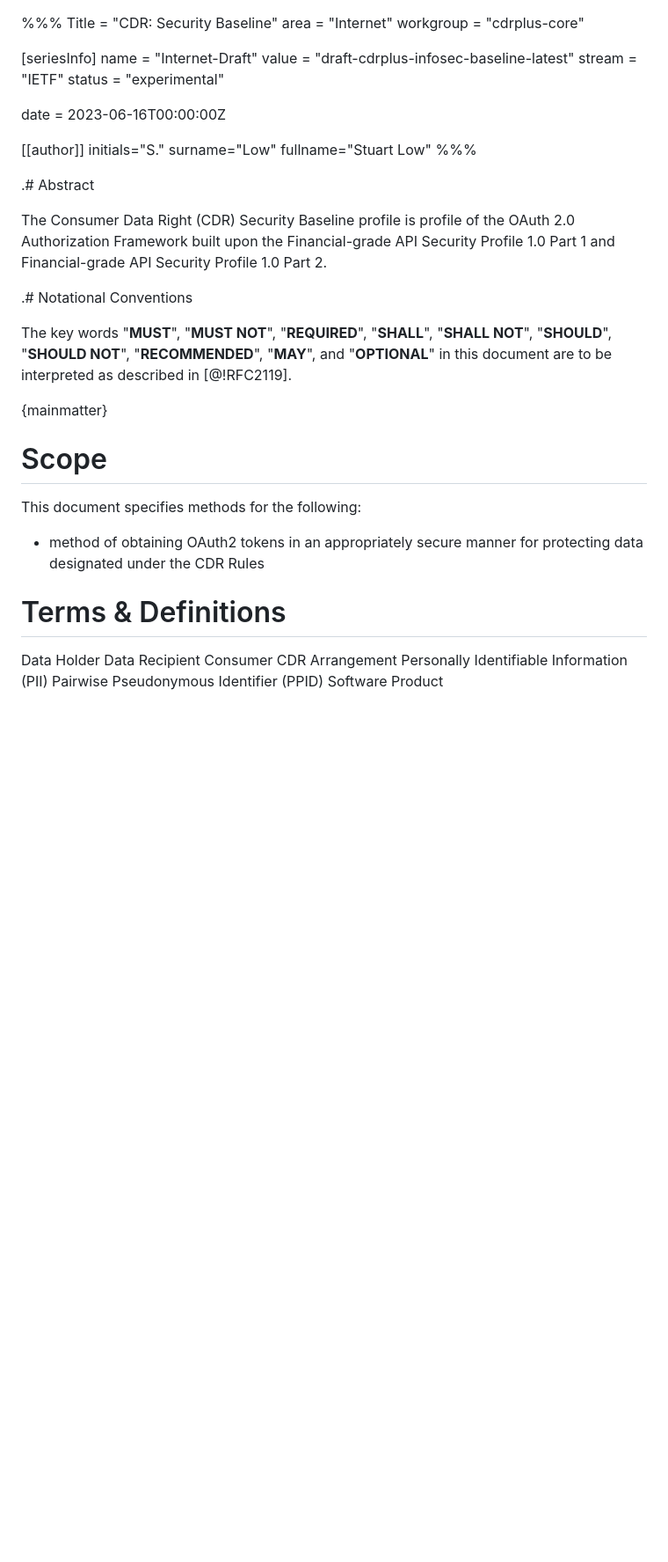
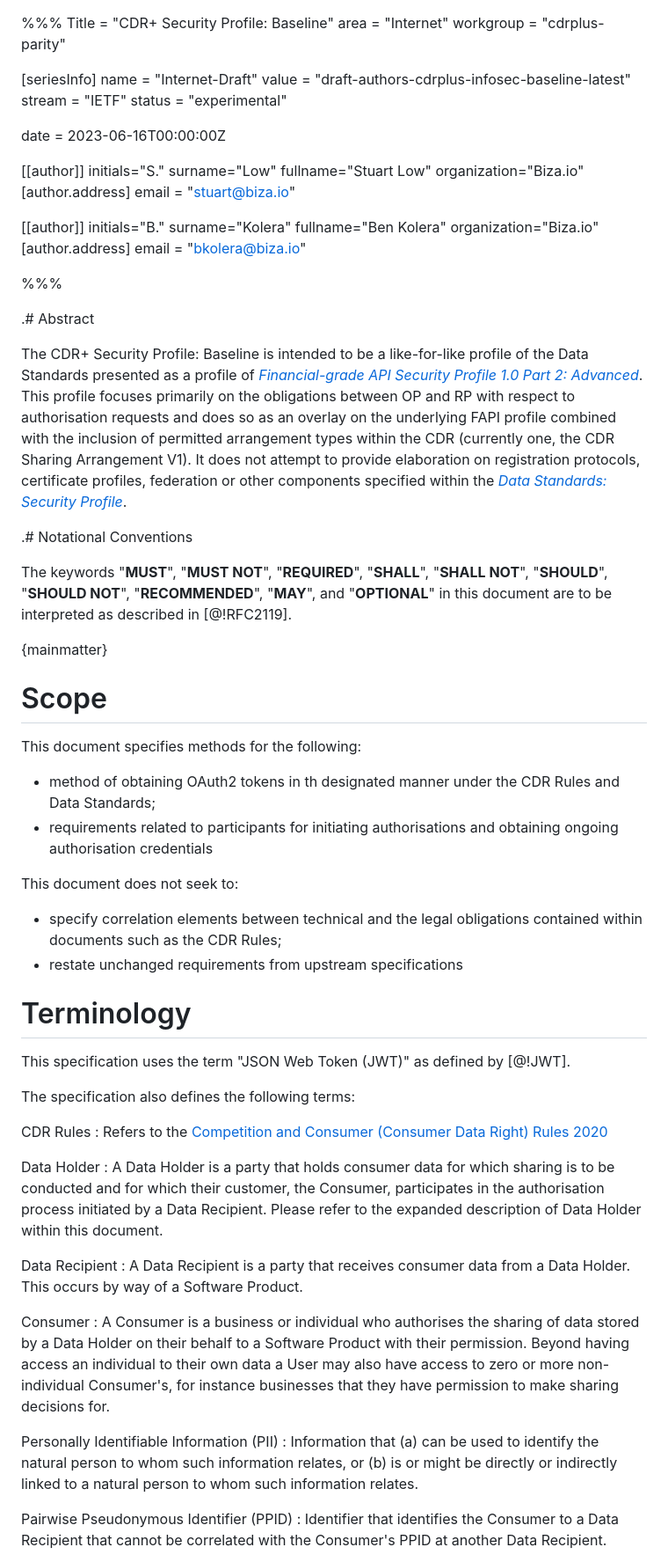
Before and after one commit to datarightplus/datarightplus-infosec-baseline, a Markdown page: draft-authors-cdrplus-infosec-baseline.md, the part around one of its changes. Shown at 88% size. GitHub-like rendering; blank space fills up the shorter version.

```diff
--- a/draft-cdrplus-infosec-baseline.md
+++ b/draft-authors-cdrplus-infosec-baseline.md
@@ -1,11 +1,11 @@
 %%%
-Title = "CDR: Security Baseline"
+Title = "CDR+ Security Profile: Baseline"
 area = "Internet"
-workgroup = "cdrplus-core"
+workgroup = "cdrplus-parity"
 
 [seriesInfo]
 name = "Internet-Draft"
-value = "draft-cdrplus-infosec-baseline-latest"
+value = "draft-authors-cdrplus-infosec-baseline-latest"
 stream = "IETF"
 status = "experimental"
 
@@ -15,29 +15,62 @@ date = 2023-06-16T00:00:00Z
 initials="S."
 surname="Low"
 fullname="Stuart Low"
+organization="Biza.io"
+  [author.address]
+  email = "stuart@biza.io"
+
+[[author]]
+initials="B."
+surname="Kolera"
+fullname="Ben Kolera"
+organization="Biza.io"
+  [author.address]
+  email = "bkolera@biza.io"
+
 %%%
 
 .# Abstract
 
-The Consumer Data Right (CDR) Security Baseline profile is profile of the OAuth 2.0 Authorization Framework built upon the Financial-grade API Security Profile 1.0 Part 1 and Financial-grade API Security Profile 1.0 Part 2.
+The CDR+ Security Profile: Baseline is intended to be a like-for-like profile of the Data Standards presented as a profile of _[Financial-grade API Security Profile 1.0 Part 2: Advanced](https://openid.net/specs/openid-financial-api-part-2-1_0.html)_. This profile focuses primarily on the obligations between OP and RP with respect to authorisation requests and does so as an overlay on the underlying FAPI profile combined with the inclusion of permitted arrangement types within the CDR (currently one, the CDR Sharing Arrangement V1). It does not attempt to provide elaboration on registration protocols, certificate profiles, federation or other components specified within the _[Data Standards: Security Profile](https://consumerdatastandardsaustralia.github.io/standards/#security-profile)_.
 
 .# Notational Conventions
 
-The key words "**MUST**", "**MUST NOT**", "**REQUIRED**", "**SHALL**", "**SHALL NOT**", "**SHOULD**", "**SHOULD NOT**", "**RECOMMENDED**",  "**MAY**", and "**OPTIONAL**" in this document are to be interpreted as described in [@!RFC2119].
+The keywords "**MUST**", "**MUST NOT**", "**REQUIRED**", "**SHALL**", "**SHALL NOT**", "**SHOULD**", "**SHOULD NOT**", "**RECOMMENDED**",  "**MAY**", and "**OPTIONAL**" in this document are to be interpreted as described in [@!RFC2119].
 
 {mainmatter}
 
 # Scope
 
 This document specifies methods for the following:
-  - method of obtaining OAuth2 tokens in an appropriately secure manner for protecting data designated under the CDR Rules
+  - method of obtaining OAuth2 tokens in th designated manner under the CDR Rules and Data Standards;
+  - requirements related to participants for initiating authorisations and obtaining ongoing authorisation credentials
 
-# Terms & Definitions
+This document does not seek to:
+- specify correlation elements between technical and the legal obligations contained within documents such as the CDR Rules;
+- restate unchanged requirements from upstream specifications
+
+# Terminology
+
+This specification uses the term "JSON Web Token (JWT)" as defined by [@!JWT].
+
+The specification also defines the following terms:
+
+CDR Rules
+: Refers to the [Competition and Consumer (Consumer Data Right) Rules 2020](https://www.legislation.gov.au/Series/F2020L00094)
 
 Data Holder
+: A Data Holder is a party that holds consumer data for which sharing is to be conducted and for which their customer, the Consumer, participates in the authorisation process initiated by a Data Recipient. Please refer to the expanded description of Data Holder within this document.
+
 Data Recipient
+: A Data Recipient is a party that receives consumer data from a Data Holder. This occurs by way of a Software Product.
+
 Consumer
-CDR Arrangement
+: A Consumer is a business or individual who authorises the sharing of data stored by a Data Holder on their behalf to a Software Product with their permission. Beyond having access an individual to their own data a User may also have access to zero or more non-individual Consumer's, for instance businesses that they have permission to make sharing decisions for.
+
 Personally Identifiable Information (PII)
+: Information that (a) can be used to identify the natural person to whom such information relates, or (b) is or might be directly or indirectly linked to a natural person to whom such information relates.
+
 Pairwise Pseudonymous Identifier (PPID)
+: Identifier that identifies the Consumer to a Data Recipient that cannot be correlated with the Consumer's PPID at another Data Recipient.
+
 Software Product
```
Also changed, not shown: other parts of draft-authors-cdrplus-infosec-baseline.md (+67 -64 lines).
